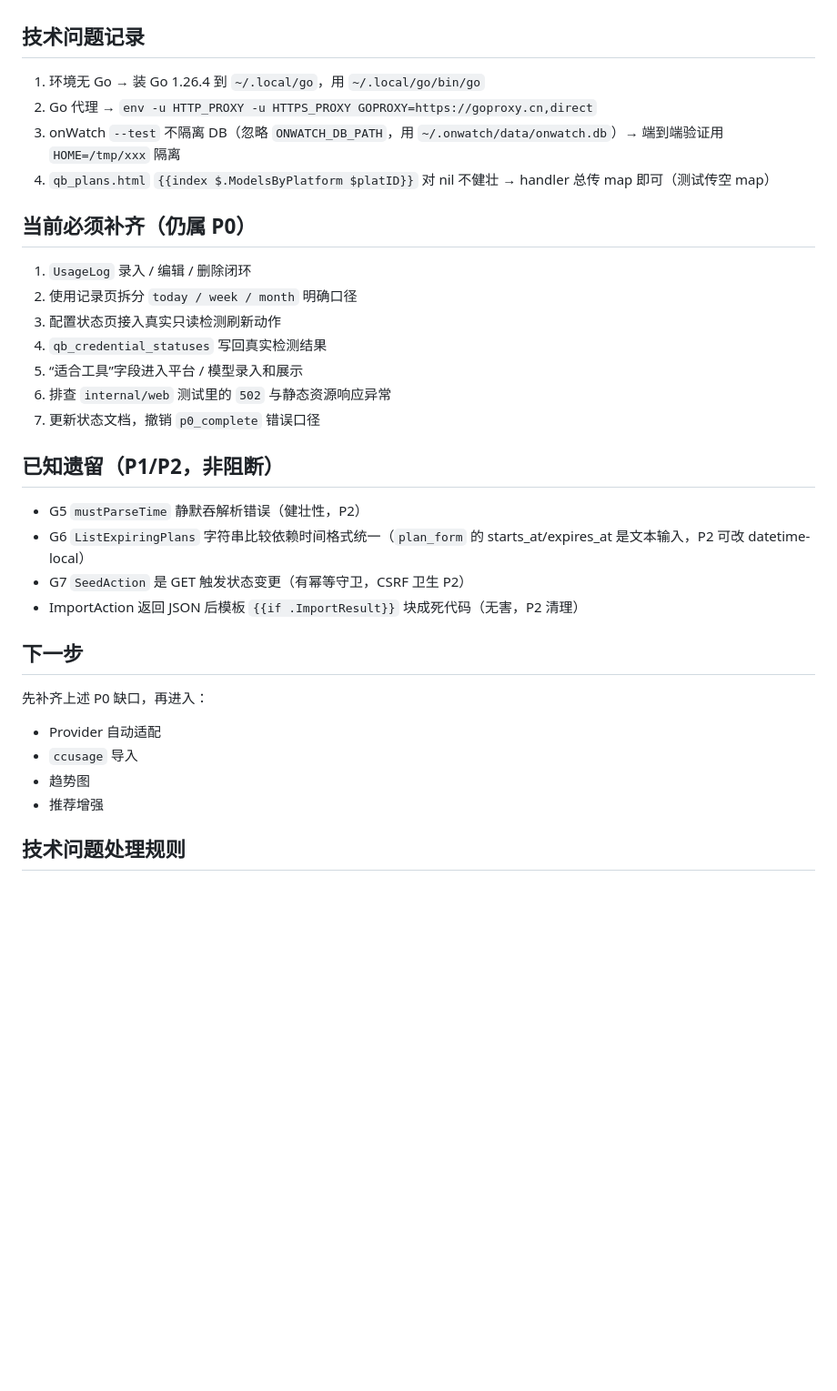
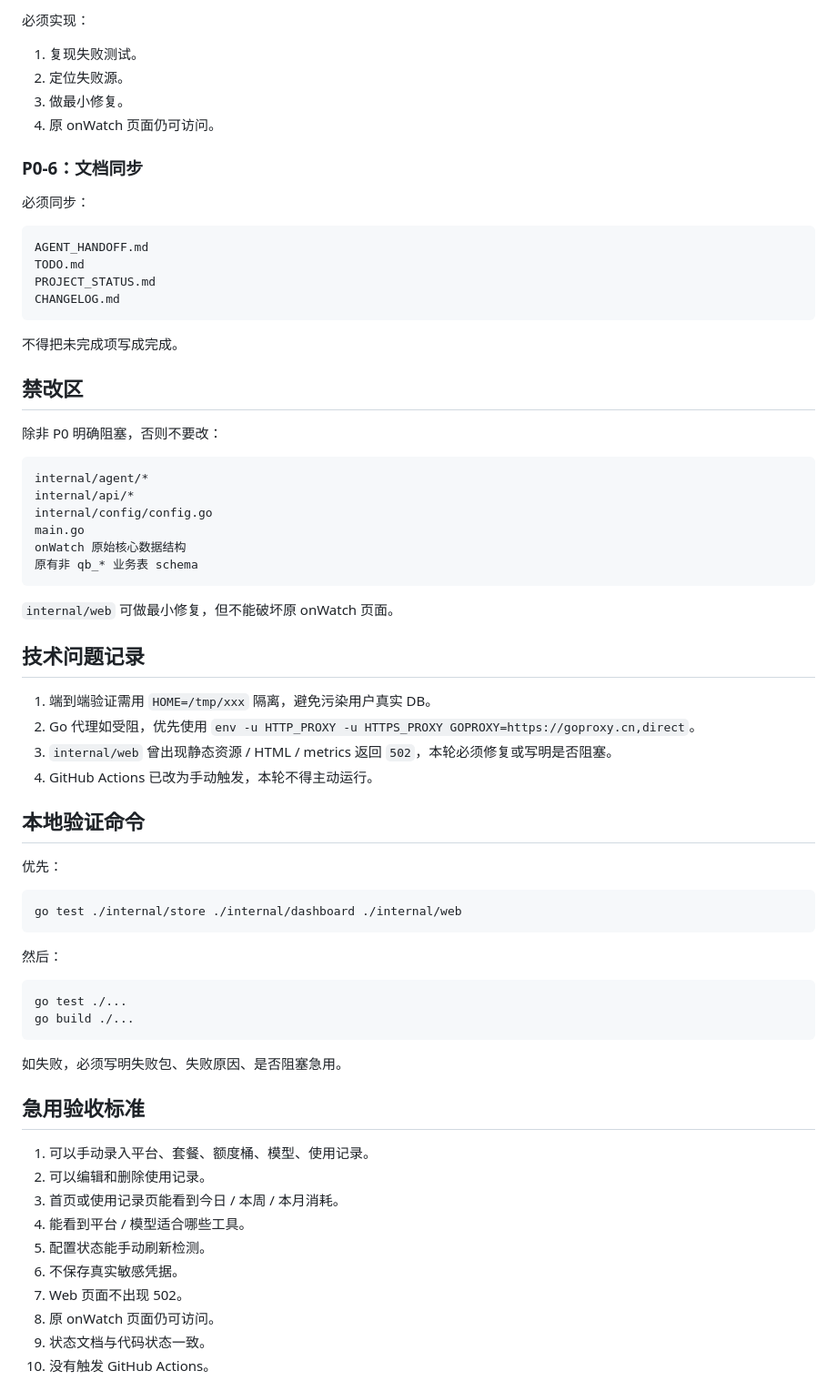
Before and after one commit to shawnqd/TokenBar, a Markdown page: AGENT_HANDOFF.md, the part around one of its changes. Shown at 91% size. Rendered like a GitHub page; blank space fills up the shorter version.

Commit message:
docs: update handoff for p0 urgent mvp [skip ci]

````diff
--- a/AGENT_HANDOFF.md
+++ b/AGENT_HANDOFF.md
@@ -45,36 +148,72 @@ login → seed → 模型录入（JSON redirect）→ 套餐页显示 → 导出
+必须实现：
+
+1. 复现失败测试。
+2. 定位失败源。
+3. 做最小修复。
+4. 原 onWatch 页面仍可访问。
+
+### P0-6：文档同步
+
+必须同步：
+
+```text
+AGENT_HANDOFF.md
+TODO.md
+PROJECT_STATUS.md
+CHANGELOG.md
+```
+
+不得把未完成项写成完成。
+
+## 禁改区
+
+除非 P0 明确阻塞，否则不要改：
+
+```text
+internal/agent/*
+internal/api/*
+internal/config/config.go
+main.go
+onWatch 原始核心数据结构
+原有非 qb_* 业务表 schema
+```
+
+`internal/web` 可做最小修复，但不能破坏原 onWatch 页面。
 
 ## 技术问题记录
 
-1. 环境无 Go → 装 Go 1.26.4 到 `~/.local/go`，用 `~/.local/go/bin/go`
-2. Go 代理 → `env -u HTTP_PROXY -u HTTPS_PROXY GOPROXY=https://goproxy.cn,direct`
-3. onWatch `--test` 不隔离 DB（忽略 `ONWATCH_DB_PATH`，用 `~/.onwatch/data/onwatch.db`）→ 端到端验证用 `HOME=/tmp/xxx` 隔离
-4. `qb_plans.html` `{{index $.ModelsByPlatform $platID}}` 对 nil 不健壮 → handler 总传 map 即可（测试传空 map）
+1. 端到端验证需用 `HOME=/tmp/xxx` 隔离，避免污染用户真实 DB。
+2. Go 代理如受阻，优先使用 `env -u HTTP_PROXY -u HTTPS_PROXY GOPROXY=https://goproxy.cn,direct`。
+3. `internal/web` 曾出现静态资源 / HTML / metrics 返回 `502`，本轮必须修复或写明是否阻塞。
+4. GitHub Actions 已改为手动触发，本轮不得主动运行。
 
-## 当前必须补齐（仍属 P0）
+## 本地验证命令
 
-1. `UsageLog` 录入 / 编辑 / 删除闭环
-2. 使用记录页拆分 `today / week / month` 明确口径
-3. 配置状态页接入真实只读检测刷新动作
-4. `qb_credential_statuses` 写回真实检测结果
-5. “适合工具”字段进入平台 / 模型录入和展示
-6. 排查 `internal/web` 测试里的 `502` 与静态资源响应异常
-7. 更新状态文档，撤销 `p0_complete` 错误口径
+优先：
 
-## 已知遗留（P1/P2，非阻断）
+```bash
+go test ./internal/store ./internal/dashboard ./internal/web
+```
 
-- G5 `mustParseTime` 静默吞解析错误（健壮性，P2）
-- G6 `ListExpiringPlans` 字符串比较依赖时间格式统一（`plan_form` 的 starts_at/expires_at 是文本输入，P2 可改 datetime-local）
-- G7 `SeedAction` 是 GET 触发状态变更（有幂等守卫，CSRF 卫生 P2）
-- ImportAction 返回 JSON 后模板 `{{if .ImportResult}}` 块成死代码（无害，P2 清理）
+然后：
 
-## 下一步
+```bash
+go test ./...
+go build ./...
+```
 
-先补齐上述 P0 缺口，再进入：
+如失败，必须写明失败包、失败原因、是否阻塞急用。
 
-- Provider 自动适配
-- `ccusage` 导入
-- 趋势图
-- 推荐增强
+## 急用验收标准
 
-## 技术问题处理规则
+1. 可以手动录入平台、套餐、额度桶、模型、使用记录。
+2. 可以编辑和删除使用记录。
+3. 首页或使用记录页能看到今日 / 本周 / 本月消耗。
+4. 能看到平台 / 模型适合哪些工具。
+5. 配置状态能手动刷新检测。
+6. 不保存真实敏感凭据。
+7. Web 页面不出现 502。
+8. 原 onWatch 页面仍可访问。
+9. 状态文档与代码状态一致。
+10. 没有触发 GitHub Actions。
 
````
Also changed, not shown: other parts of AGENT_HANDOFF.md (+137 -15 lines).
